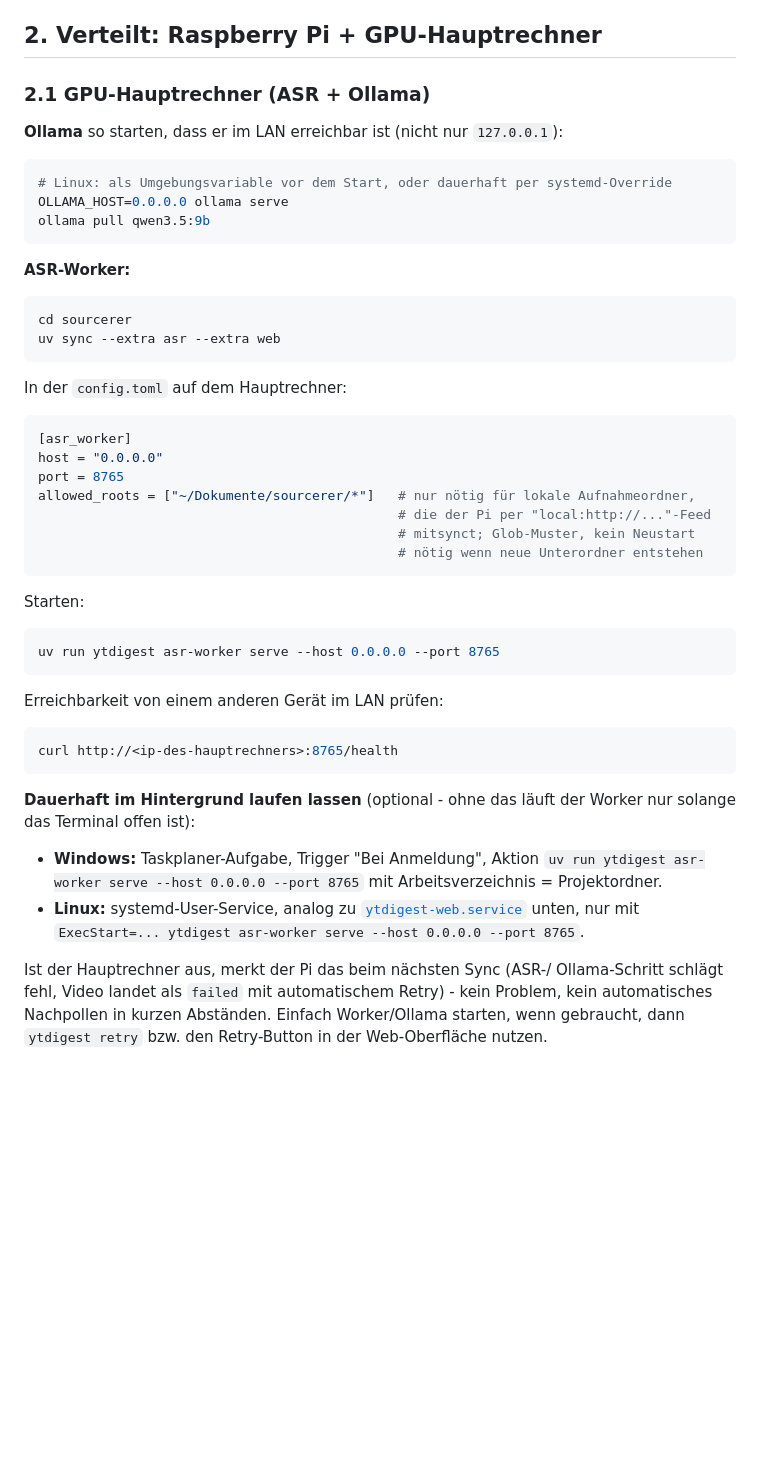
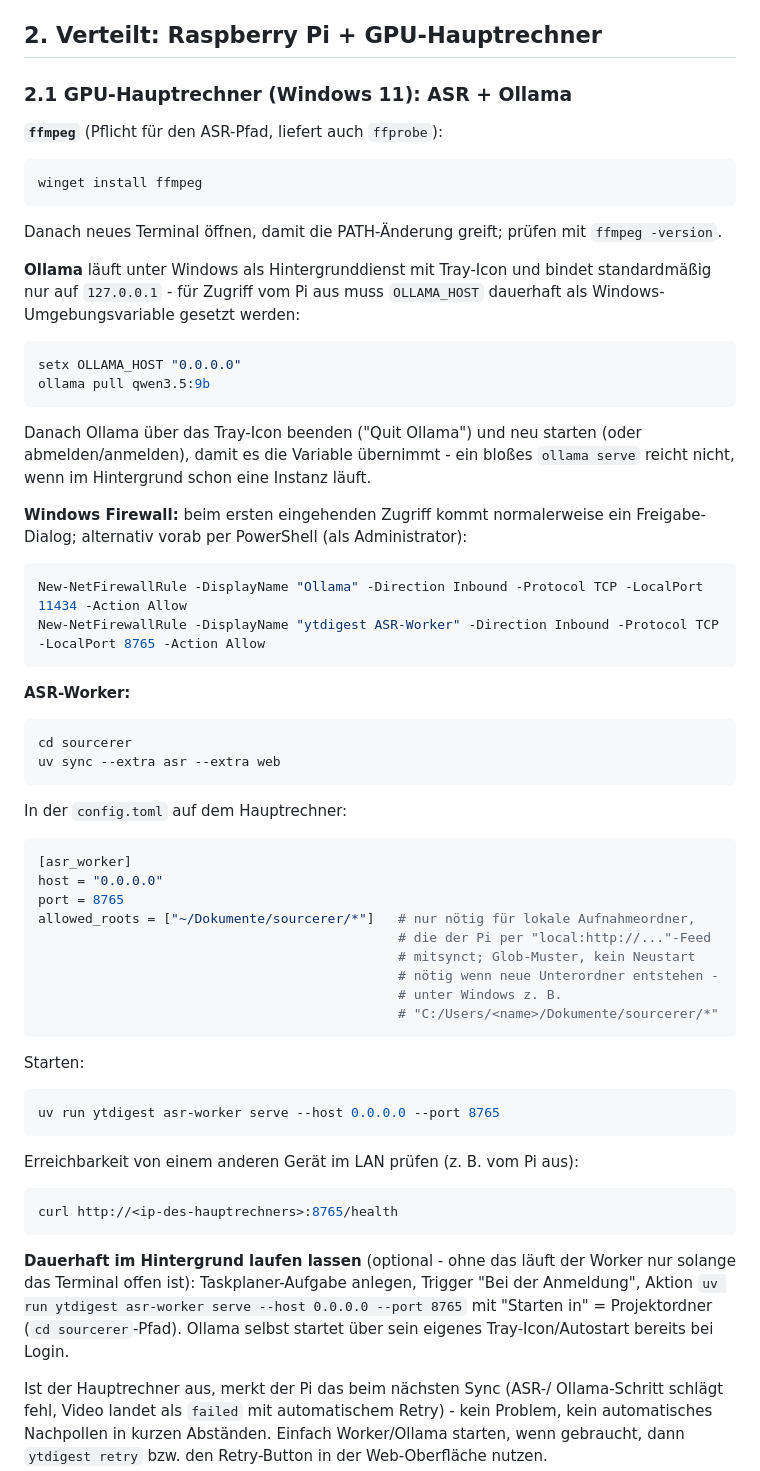
Before and after one commit to blacktorch96/sourcerer, a Markdown page: INSTALL.md, the part around the change. Rendered like a GitHub page; blank space fills up the shorter version.

Commit message:
docs: install.md für windows-gpu-hauptrechner angepasst
- ffmpeg-installation per winget statt generischem paketmanager
- ollama-lan-freigabe per dauerhafter OLLAMA_HOST-umgebungsvariable
  (setx) + hinweis auf tray-neustart statt "ollama serve"-env-prefix
- windows-firewall-freigabe für asr-worker-/ollama-port per
  new-netfirewallrule ergänzt
- autostart-abschnitt auf die taskplaner-variante reduziert

````diff
--- a/INSTALL.md
+++ b/INSTALL.md
@@ -27,19 +27,41 @@ regelmäßiges Syncen `ytdigest run` per Cron (Linux/macOS) oder Taskplaner
 
 ## 2. Verteilt: Raspberry Pi + GPU-Hauptrechner
 
-### 2.1 GPU-Hauptrechner (ASR + Ollama)
+### 2.1 GPU-Hauptrechner (Windows 11): ASR + Ollama
 
-**Ollama** so starten, dass er im LAN erreichbar ist (nicht nur `127.0.0.1`):
+**`ffmpeg`** (Pflicht für den ASR-Pfad, liefert auch `ffprobe`):
 
-```bash
-# Linux: als Umgebungsvariable vor dem Start, oder dauerhaft per systemd-Override
-OLLAMA_HOST=0.0.0.0 ollama serve
+```powershell
+winget install ffmpeg
+```
+
+Danach neues Terminal öffnen, damit die PATH-Änderung greift; prüfen mit
+`ffmpeg -version`.
+
+**Ollama** läuft unter Windows als Hintergrunddienst mit Tray-Icon und bindet
+standardmäßig nur auf `127.0.0.1` - für Zugriff vom Pi aus muss `OLLAMA_HOST`
+dauerhaft als Windows-Umgebungsvariable gesetzt werden:
+
+```powershell
+setx OLLAMA_HOST "0.0.0.0"
 ollama pull qwen3.5:9b
+```
+
+Danach Ollama über das Tray-Icon beenden ("Quit Ollama") und neu starten
+(oder abmelden/anmelden), damit es die Variable übernimmt - ein bloßes
+`ollama serve` reicht nicht, wenn im Hintergrund schon eine Instanz läuft.
+
+**Windows Firewall:** beim ersten eingehenden Zugriff kommt normalerweise ein
+Freigabe-Dialog; alternativ vorab per PowerShell (als Administrator):
+
+```powershell
+New-NetFirewallRule -DisplayName "Ollama" -Direction Inbound -Protocol TCP -LocalPort 11434 -Action Allow
+New-NetFirewallRule -DisplayName "ytdigest ASR-Worker" -Direction Inbound -Protocol TCP -LocalPort 8765 -Action Allow
 ```
 
 **ASR-Worker:**
 
-```bash
+```powershell
 cd sourcerer
 uv sync --extra asr --extra web
 ```
@@ -53,30 +75,29 @@ port = 8765
 allowed_roots = ["~/Dokumente/sourcerer/*"]   # nur nötig für lokale Aufnahmeordner,
                                               # die der Pi per "local:http://..."-Feed
                                               # mitsynct; Glob-Muster, kein Neustart
-                                              # nötig wenn neue Unterordner entstehen
+                                              # nötig wenn neue Unterordner entstehen -
+                                              # unter Windows z. B.
+                                              # "C:/Users/<name>/Dokumente/sourcerer/*"
 ```
 
 Starten:
 
-```bash
+```powershell
 uv run ytdigest asr-worker serve --host 0.0.0.0 --port 8765
 ```
 
-Erreichbarkeit von einem anderen Gerät im LAN prüfen:
+Erreichbarkeit von einem anderen Gerät im LAN prüfen (z. B. vom Pi aus):
 
 ```bash
 curl http://<ip-des-hauptrechners>:8765/health
 ```
 
 **Dauerhaft im Hintergrund laufen lassen** (optional - ohne das läuft der
-Worker nur solange das Terminal offen ist):
-
-- **Windows:** Taskplaner-Aufgabe, Trigger "Bei Anmeldung", Aktion
-  `uv run ytdigest asr-worker serve --host 0.0.0.0 --port 8765` mit
-  Arbeitsverzeichnis = Projektordner.
-- **Linux:** systemd-User-Service, analog zu
-  [`ytdigest-web.service`](#systemd-unit-web-oberfläche) unten, nur mit
-  `ExecStart=... ytdigest asr-worker serve --host 0.0.0.0 --port 8765`.
+Worker nur solange das Terminal offen ist): Taskplaner-Aufgabe anlegen,
+Trigger "Bei der Anmeldung", Aktion `uv run ytdigest asr-worker serve --host
+0.0.0.0 --port 8765` mit "Starten in" = Projektordner (`cd sourcerer`-Pfad).
+Ollama selbst startet über sein eigenes Tray-Icon/Autostart bereits bei
+Login.
 
 Ist der Hauptrechner aus, merkt der Pi das beim nächsten Sync (ASR-/
 Ollama-Schritt schlägt fehl, Video landet als `failed` mit automatischem
````
